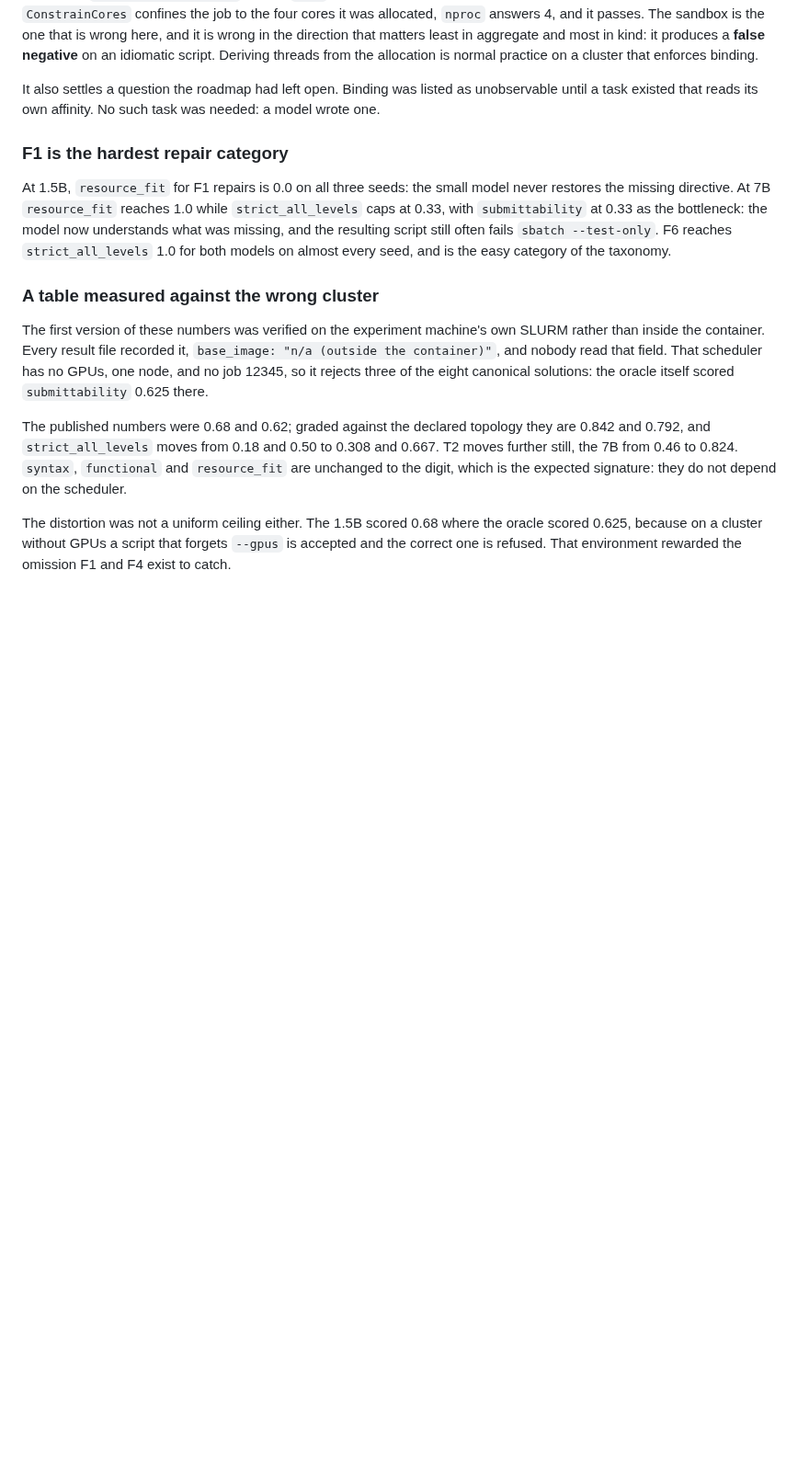
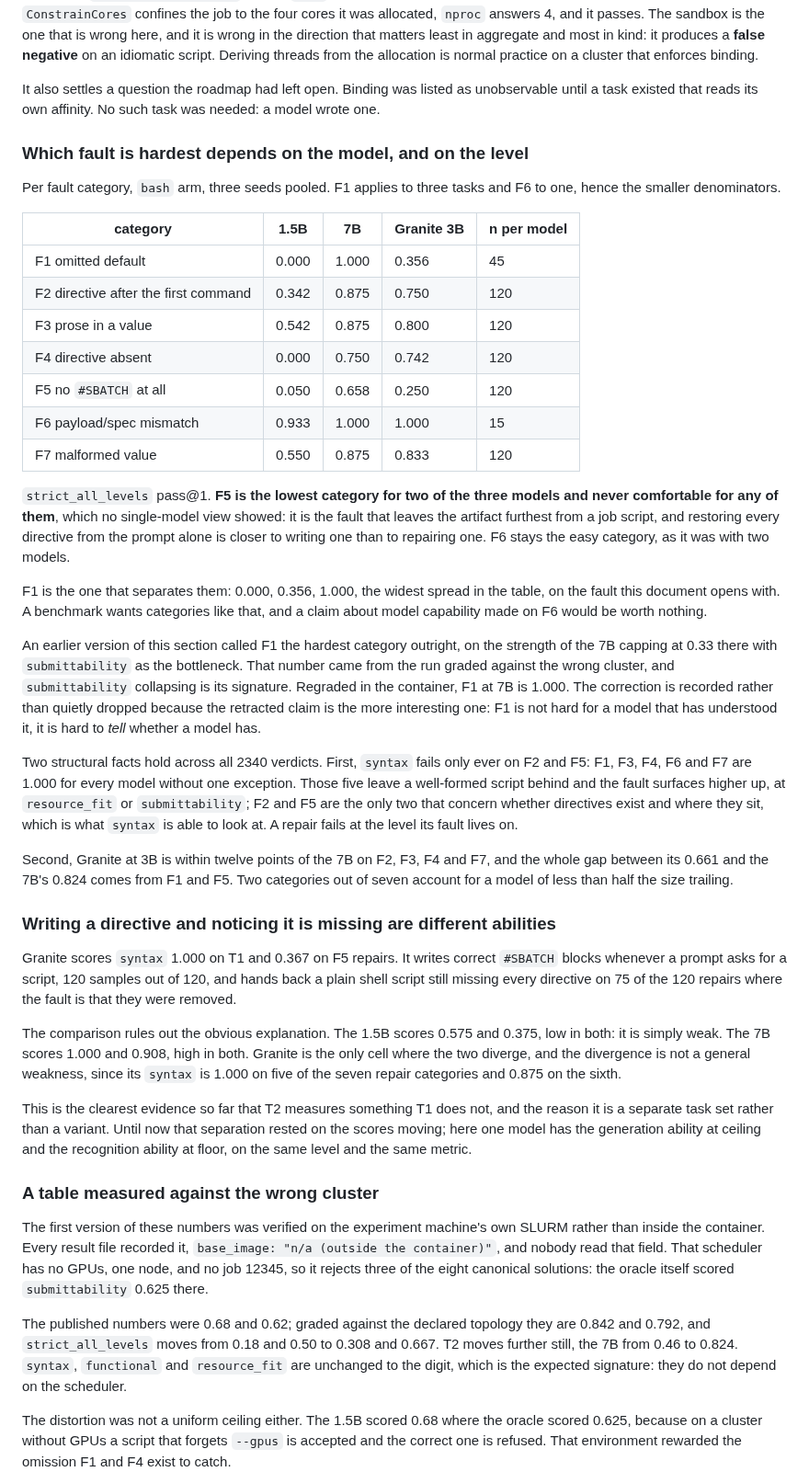
Before and after one commit to antoniorotundo2/anvil, a Markdown page: docs/OBSERVED_FAILURES.md, the part around the change. Shown at 92% size. GitHub-like rendering; blank space fills up the shorter version.

Commit message:
per category tables for three models

```diff
--- a/docs/OBSERVED_FAILURES.md
+++ b/docs/OBSERVED_FAILURES.md
@@ -254,13 +254,62 @@ enforces binding.
 It also settles a question the roadmap had left open. Binding was listed as unobservable until a
 task existed that reads its own affinity. No such task was needed: a model wrote one.
 
-### F1 is the hardest repair category
+### Which fault is hardest depends on the model, and on the level
 
-At 1.5B, `resource_fit` for F1 repairs is 0.0 on all three seeds: the small model never restores
-the missing directive. At 7B `resource_fit` reaches 1.0 while `strict_all_levels` caps at 0.33,
-with `submittability` at 0.33 as the bottleneck: the model now understands what was missing, and
-the resulting script still often fails `sbatch --test-only`. F6 reaches `strict_all_levels` 1.0
-for both models on almost every seed, and is the easy category of the taxonomy.
+Per fault category, `bash` arm, three seeds pooled. F1 applies to three tasks and F6 to one, hence
+the smaller denominators.
+
+| category | 1.5B | 7B | Granite 3B | n per model |
+|---|---|---|---|---|
+| F1 omitted default | 0.000 | 1.000 | 0.356 | 45 |
+| F2 directive after the first command | 0.342 | 0.875 | 0.750 | 120 |
+| F3 prose in a value | 0.542 | 0.875 | 0.800 | 120 |
+| F4 directive absent | 0.000 | 0.750 | 0.742 | 120 |
+| F5 no `#SBATCH` at all | 0.050 | 0.658 | 0.250 | 120 |
+| F6 payload/spec mismatch | 0.933 | 1.000 | 1.000 | 15 |
+| F7 malformed value | 0.550 | 0.875 | 0.833 | 120 |
+
+`strict_all_levels` pass@1. **F5 is the lowest category for two of the three models and never
+comfortable for any of them**, which no single-model view showed: it is the fault that leaves the
+artifact furthest from a job script, and restoring every directive from the prompt alone is closer
+to writing one than to repairing one. F6 stays the easy category, as it was with two models.
+
+F1 is the one that separates them: 0.000, 0.356, 1.000, the widest spread in the table, on the
+fault this document opens with. A benchmark wants categories like that, and a claim about model
+capability made on F6 would be worth nothing.
+
+An earlier version of this section called F1 the hardest category outright, on the strength of the
+7B capping at 0.33 there with `submittability` as the bottleneck. That number came from the run
+graded against the wrong cluster, and `submittability` collapsing is its signature. Regraded in the
+container, F1 at 7B is 1.000. The correction is recorded rather than quietly dropped because the
+retracted claim is the more interesting one: F1 is not hard for a model that has understood it,
+it is hard to *tell* whether a model has.
+
+Two structural facts hold across all 2340 verdicts. First, `syntax` fails only ever on F2 and F5:
+F1, F3, F4, F6 and F7 are 1.000 for every model without one exception. Those five leave a
+well-formed script behind and the fault surfaces higher up, at `resource_fit` or
+`submittability`; F2 and F5 are the only two that concern whether directives exist and where they
+sit, which is what `syntax` is able to look at. A repair fails at the level its fault lives on.
+
+Second, Granite at 3B is within twelve points of the 7B on F2, F3, F4 and F7, and the whole gap
+between its 0.661 and the 7B's 0.824 comes from F1 and F5. Two categories out of seven account for
+a model of less than half the size trailing.
+
+### Writing a directive and noticing it is missing are different abilities
+
+Granite scores `syntax` 1.000 on T1 and 0.367 on F5 repairs. It writes correct `#SBATCH` blocks
+whenever a prompt asks for a script, 120 samples out of 120, and hands back a plain shell script
+still missing every directive on 75 of the 120 repairs where the fault is that they were removed.
+
+The comparison rules out the obvious explanation. The 1.5B scores 0.575 and 0.375, low in both:
+it is simply weak. The 7B scores 1.000 and 0.908, high in both. Granite is the only cell where the
+two diverge, and the divergence is not a general weakness, since its `syntax` is 1.000 on five of
+the seven repair categories and 0.875 on the sixth.
+
+This is the clearest evidence so far that T2 measures something T1 does not, and the reason it is
+a separate task set rather than a variant. Until now that separation rested on the scores moving;
+here one model has the generation ability at ceiling and the recognition ability at floor, on the
+same level and the same metric.
 
 ### A table measured against the wrong cluster
 
```
